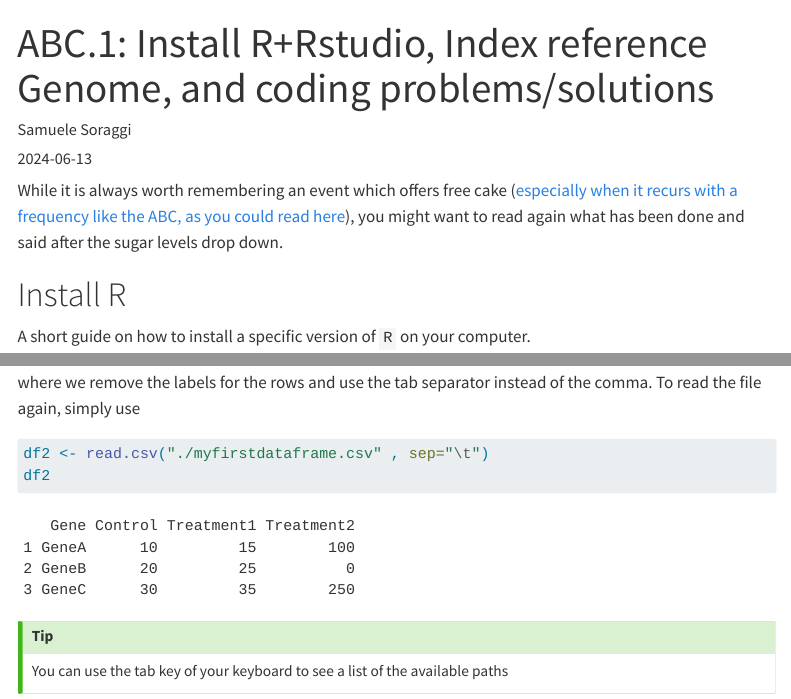
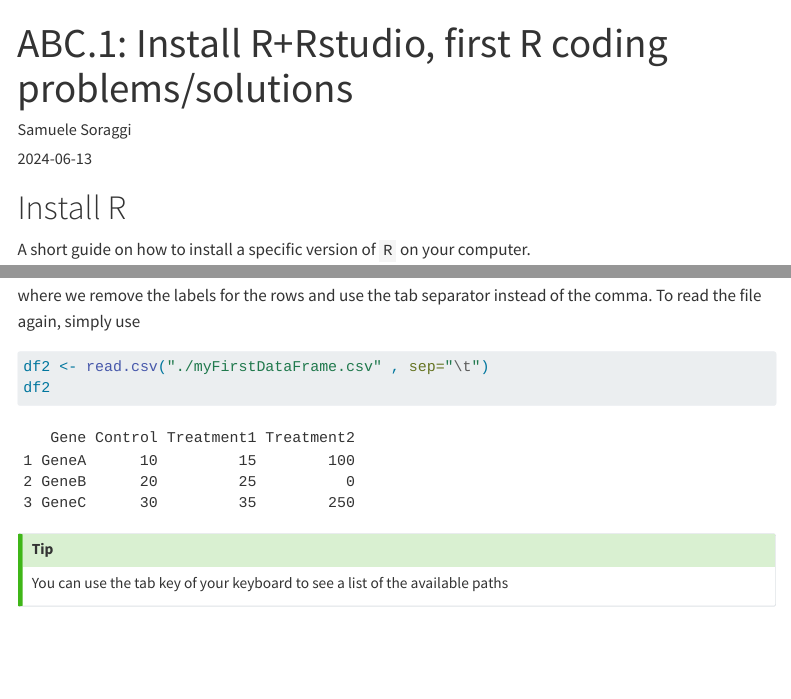
Before and after one commit to AU-ABC/AU-ABC.github.io, a Quarto document (documentation/2024-06-13-instR.qmd): the page in a window 1100 px wide, from its top, and a second part further down, joined at a grey line. Rendered offline with R 4.5, knitr and Pandoc in place of Quarto, with nearby package versions; some code elsewhere in the file could not run offline; menus at the side of the page are left out; long lines of code are wrapped.

Commit message:
corrections

````diff
--- a/.github/workflows/render_page.yml
+++ b/.github/workflows/render_page.yml
@@ -26,7 +26,7 @@ jobs:
       - name: Install R
         uses: r-lib/actions/setup-r@v2
 
-      - name: Install libcurl on Linux
+      - name: Install R packages
         if: runner.os == 'Linux'
         run: R -e "install.packages( c('openxlsx','knitr','rmarkdown') )"
 
--- a/documentation/2024-06-13-instR.qmd
+++ b/documentation/2024-06-13-instR.qmd
@@ -1,13 +1,11 @@
 ---
-title: "ABC.1: Install R+Rstudio, Index reference Genome, and coding problems/solutions"
+title: "ABC.1: Install R+Rstudio, first R coding problems/solutions"
 author: "Samuele Soraggi"
 date: 2024-06-13
 categories: [R, Reference, Index, Solutions]
 description: "Things worth remembering from the ABC.1"
 eval: true
 ---
-
-While it is always worth remembering an event which offers free cake ([especially when it recurs with a frequency like the ABC, as you could read here](https://louwalker.com/wp-content/uploads/2020/01/Its-time-to-rethink-office-cake-Jan-2018.pdf)), you might want to read again what has been done and said after the sugar levels drop down.
 
 # Install R
 
@@ -289,7 +287,7 @@ write.table(geneExpr,
 where we remove the labels for the rows and use the tab separator instead of the comma. To read the file again, simply use
 
 ```{r}
-df2 <- read.csv("./myfirstdataframe.csv" , sep="\t")
+df2 <- read.csv("./myFirstDataFrame.csv" , sep="\t")
 df2
 ```
 
````
Also changed, not shown: Documentation.qmd (+2 -1 lines).
